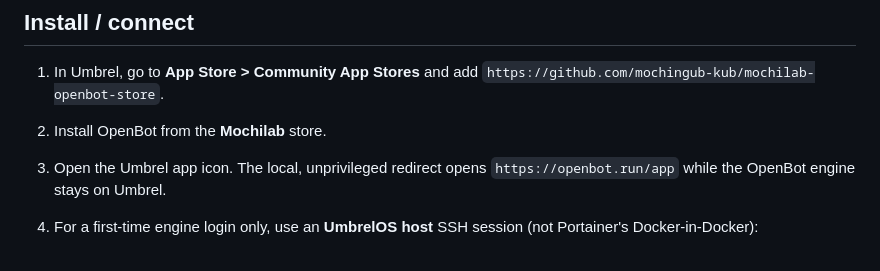
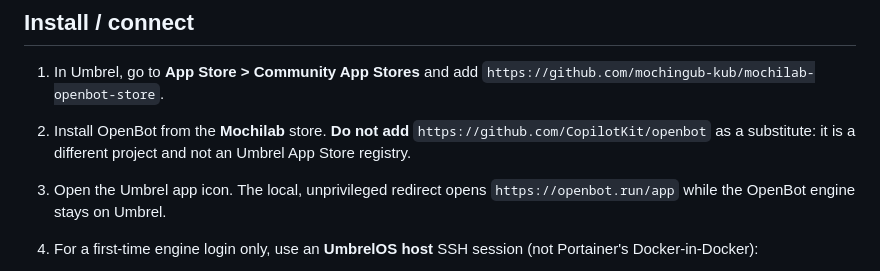
Before and after one commit to mochingub-kub/mochilab-openbot-store, a Markdown page: README.md, the part around the change. Drawn GitHub-style.

Commit message:
docs: identify unrelated CopilotKit community-store registry as cleanup candidate

```diff
--- a/README.md
+++ b/README.md
@@ -24,7 +24,7 @@ OpenBot 0.52.0 migrates legacy Tasks into multiple conversation Threads (databas
 ## Install / connect
 
 1. In Umbrel, go to **App Store > Community App Stores** and add `https://github.com/mochingub-kub/mochilab-openbot-store`.
-2. Install OpenBot from the **Mochilab** store.
+2. Install OpenBot from the **Mochilab** store. **Do not add** `https://github.com/CopilotKit/openbot` as a substitute: it is a different project and not an Umbrel App Store registry.
 3. Open the Umbrel app icon. The local, unprivileged redirect opens `https://openbot.run/app` while the OpenBot engine stays on Umbrel.
 4. For a first-time engine login only, use an **UmbrelOS host** SSH session (not Portainer's Docker-in-Docker):
 
```
